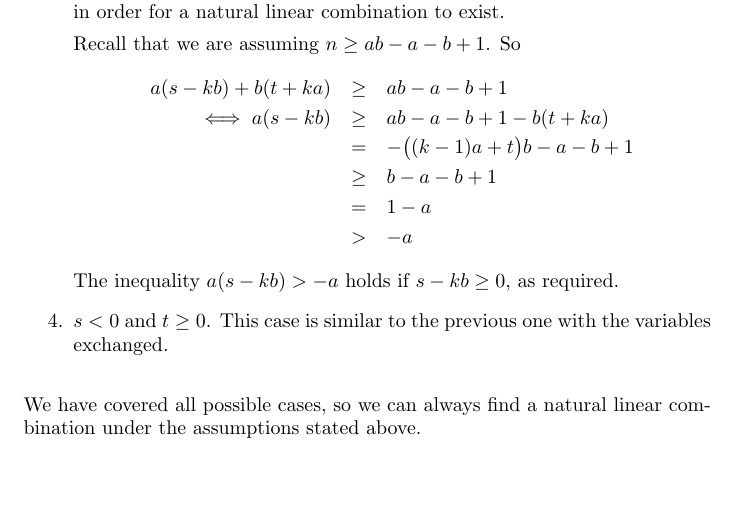
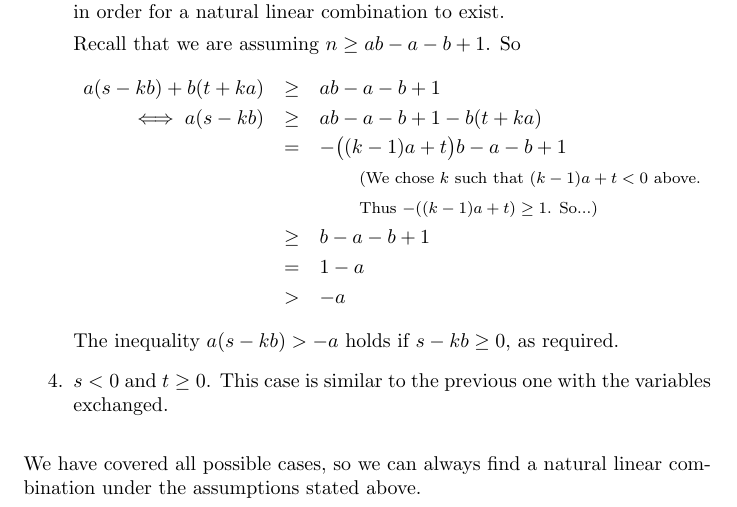
Before and after one commit to ept/compsci, a LaTeX document (y2006p2q4.tex): part of page 2 of 2, cut so that both start at the same text, the shorter picture padded with empty space. Compiled offline with pdfLaTeX.

Commit message:
*** empty log message ***
git-svn-id: file:///Users/martin/Documents/svnrepo/trunk/martin/text/supervisions/tripos@1713 3ab4d77f-209f-454f-af32-ffe4b78d429c

```diff
--- a/y2006p2q4.tex
+++ b/y2006p2q4.tex
@@ -88,6 +88,8 @@ Recall that we are assuming $n \ge ab-a-b+1$. So
 a(s-kb) + b(t+ka) &\ge& ab-a-b+1 \\
 \iff a(s-kb) &\ge& ab-a-b+1-b(t+ka) \\
 &=& -\big((k-1)a+t\big)b - a - b + 1 \\
+&& \quad\quad\mbox{\footnotesize (We chose $k$ such that $(k-1)a+t<0$ above.} \\
+&& \quad\quad\mbox{\footnotesize Thus $-((k-1)a+t) \ge 1$. So...)} \\
 &\ge& b - a - b + 1 \\
 &=& 1 - a \\
 &>& -a
```
